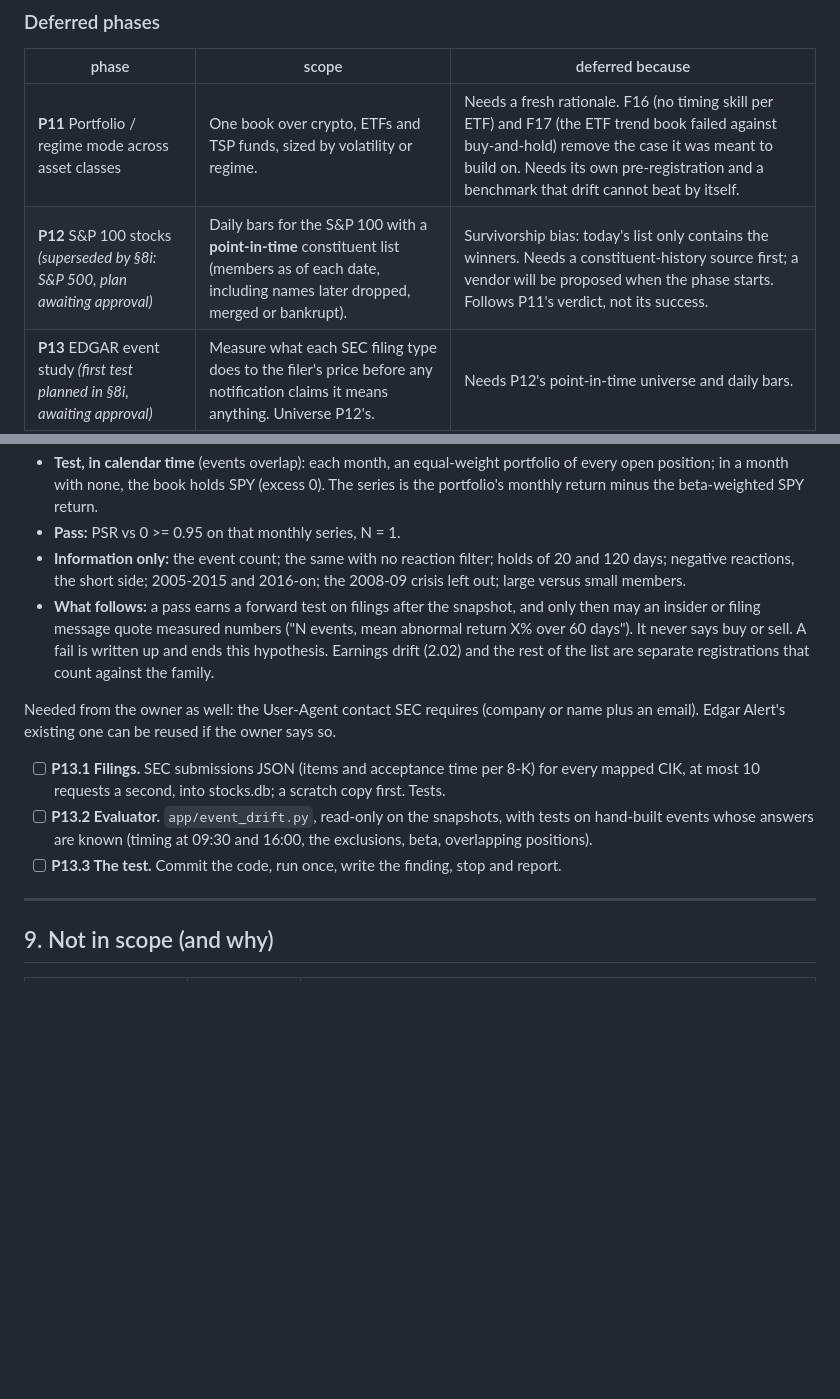
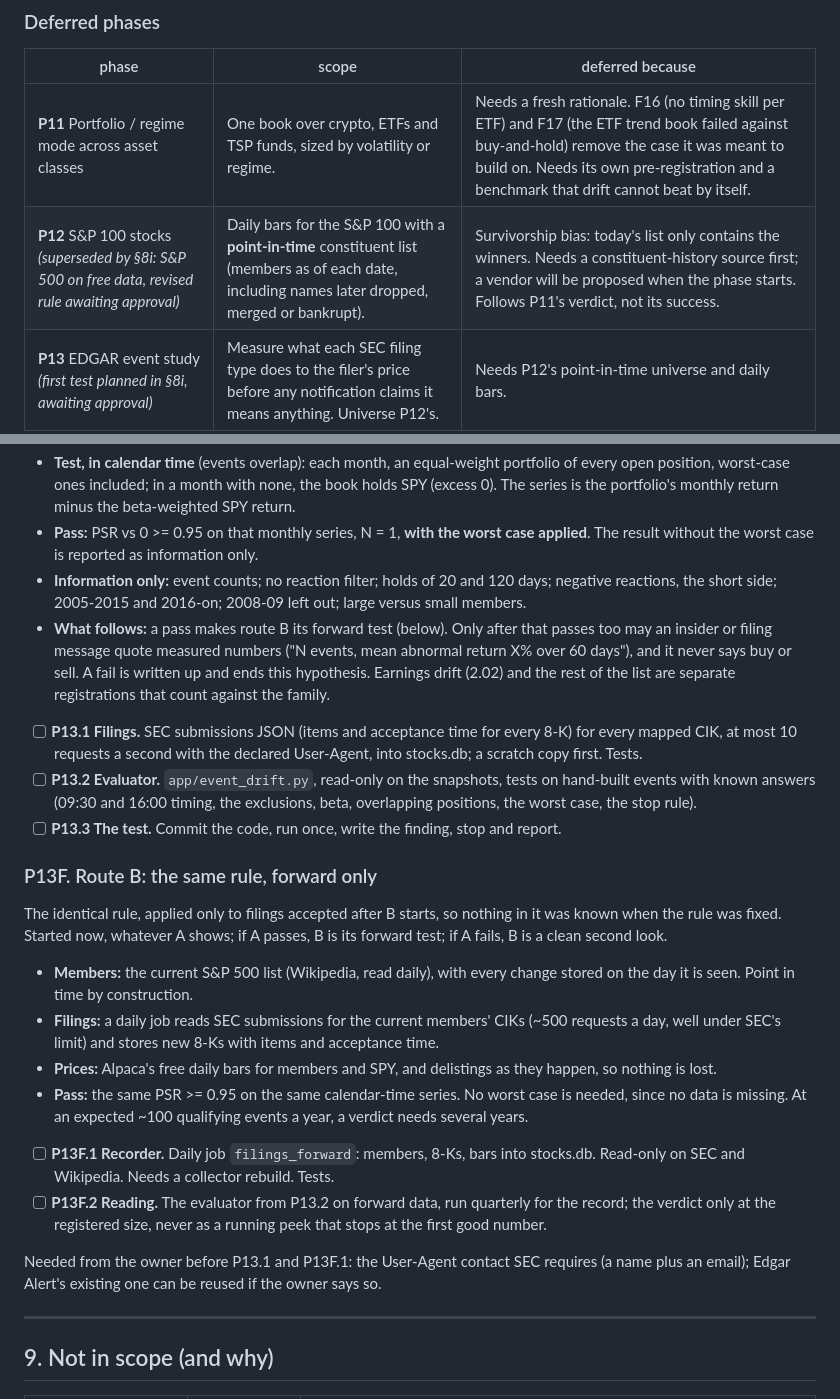
Before and after one commit to davydoolittle/strategyforge, a Markdown page: docs/V2_PROMPT.md, 2 parts joined by grey strips. GitHub-like rendering; blank space fills up the shorter version.

```diff
--- a/docs/V2_PROMPT.md
+++ b/docs/V2_PROMPT.md
@@ -242,7 +242,7 @@ Roadmap only: nothing here is built until it gets its own section with checklist
 | phase | scope | deferred because |
 |---|---|---|
 | **P11** Portfolio / regime mode across asset classes | One book over crypto, ETFs and TSP funds, sized by volatility or regime. | Needs a fresh rationale. F16 (no timing skill per ETF) and F17 (the ETF trend book failed against buy-and-hold) remove the case it was meant to build on. Needs its own pre-registration and a benchmark that drift cannot beat by itself. |
-| **P12** S&P 100 stocks *(superseded by §8i: S&P 500, plan awaiting approval)* | Daily bars for the S&P 100 with a **point-in-time** constituent list (members as of each date, including names later dropped, merged or bankrupt). | Survivorship bias: today's list only contains the winners. Needs a constituent-history source first; a vendor will be proposed when the phase starts. Follows P11's verdict, not its success. |
+| **P12** S&P 100 stocks *(superseded by §8i: S&P 500 on free data, revised rule awaiting approval)* | Daily bars for the S&P 100 with a **point-in-time** constituent list (members as of each date, including names later dropped, merged or bankrupt). | Survivorship bias: today's list only contains the winners. Needs a constituent-history source first; a vendor will be proposed when the phase starts. Follows P11's verdict, not its success. |
 | **P13** EDGAR event study *(first test planned in §8i, awaiting approval)* | Measure what each SEC filing type does to the filer's price before any notification claims it means anything. Universe P12's. | Needs P12's point-in-time universe and daily bars. |
 | Derivatives (options, futures) | Out of scope. | No engine (no greeks, expiries, margin or roll model) and no evidence of an edge in the underlyings to express. |
 
@@ -403,23 +420,43 @@ The rule, fixed here:
 - **Test, in calendar time** (events overlap): each month, an equal-weight
-  portfolio of every open position; in a month with none, the book holds SPY
-  (excess 0). The series is the portfolio's monthly return minus the
-  beta-weighted SPY return.
-- **Pass:** PSR vs 0 >= 0.95 on that monthly series, N = 1.
-- **Information only:** the event count; the same with no reaction filter; holds of 20
-  and 120 days; negative reactions, the short side; 2005-2015 and 2016-on; the
-  2008-09 crisis left out; large versus small members.
-- **What follows:** a pass earns a forward test on filings after the snapshot,
-  and only then may an insider or filing message quote measured numbers ("N
-  events, mean abnormal return X% over 60 days"). It never says buy or sell. A
-  fail is written up and ends this hypothesis. Earnings drift (2.02) and the
+  portfolio of every open position, worst-case ones included; in a month with
+  none, the book holds SPY (excess 0). The series is the portfolio's monthly
+  return minus the beta-weighted SPY return.
+- **Pass:** PSR vs 0 >= 0.95 on that monthly series, N = 1, **with the worst case
+  applied**. The result without the worst case is reported as information only.
+- **Information only:** event counts; no reaction filter; holds of 20 and 120
+  days; negative reactions, the short side; 2005-2015 and 2016-on; 2008-09 left
+  out; large versus small members.
+- **What follows:** a pass makes route B its forward test (below). Only after
+  that passes too may an insider or filing message quote measured numbers ("N
+  events, mean abnormal return X% over 60 days"), and it never says buy or sell.
+  A fail is written up and ends this hypothesis. Earnings drift (2.02) and the
   rest of the list are separate registrations that count against the family.
+- [ ] **P13.1 Filings.** SEC submissions JSON (items and acceptance time for every 8-K) for every mapped CIK, at most 10 requests a second with the declared User-Agent, into stocks.db; a scratch copy first. Tests.
+- [ ] **P13.2 Evaluator.** `app/event_drift.py`, read-only on the snapshots, tests on hand-built events with known answers (09:30 and 16:00 timing, the exclusions, beta, overlapping positions, the worst case, the stop rule).
+- [ ] **P13.3 The test.** Commit the code, run once, write the finding, stop and report.
 
-Needed from the owner as well: the User-Agent contact SEC requires (company or
-name plus an email). Edgar Alert's existing one can be reused if the owner says so.
+### P13F. Route B: the same rule, forward only
 
-- [ ] **P13.1 Filings.** SEC submissions JSON (items and acceptance time per 8-K) for every mapped CIK, at most 10 requests a second, into stocks.db; a scratch copy first. Tests.
-- [ ] **P13.2 Evaluator.** `app/event_drift.py`, read-only on the snapshots, with tests on hand-built events whose answers are known (timing at 09:30 and 16:00, the exclusions, beta, overlapping positions).
-- [ ] **P13.3 The test.** Commit the code, run once, write the finding, stop and report.
+The identical rule, applied only to filings accepted after B starts, so nothing
+in it was known when the rule was fixed. Started now, whatever A shows; if A
+passes, B is its forward test; if A fails, B is a clean second look.
+
+- **Members:** the current S&P 500 list (Wikipedia, read daily), with every
+  change stored on the day it is seen. Point in time by construction.
+- **Filings:** a daily job reads SEC submissions for the current members' CIKs
+  (~500 requests a day, well under SEC's limit) and stores new 8-Ks with items
+  and acceptance time.
+- **Prices:** Alpaca's free daily bars for members and SPY, and delistings as
+  they happen, so nothing is lost.
+- **Pass:** the same PSR >= 0.95 on the same calendar-time series. No worst case
+  is needed, since no data is missing. At an expected ~100 qualifying events a
+  year, a verdict needs several years.
+- [ ] **P13F.1 Recorder.** Daily job `filings_forward`: members, 8-Ks, bars into stocks.db. Read-only on SEC and Wikipedia. Needs a collector rebuild. Tests.
+- [ ] **P13F.2 Reading.** The evaluator from P13.2 on forward data, run quarterly for the record; the verdict only at the registered size, never as a running peek that stops at the first good number.
+
+Needed from the owner before P13.1 and P13F.1: the User-Agent contact SEC
+requires (a name plus an email); Edgar Alert's existing one can be reused if the
+owner says so.
 
 ---
 
```
Also changed, not shown: other parts of docs/V2_PROMPT.md (+60 -43 lines), CLAUDE.md (+1 -1 lines).
